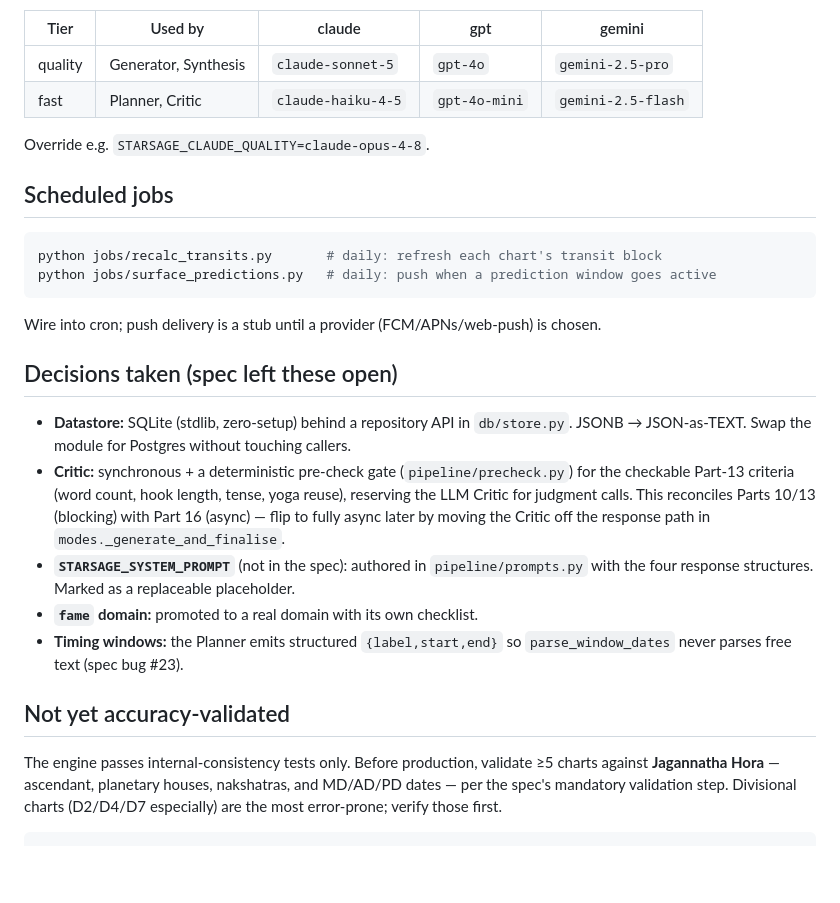
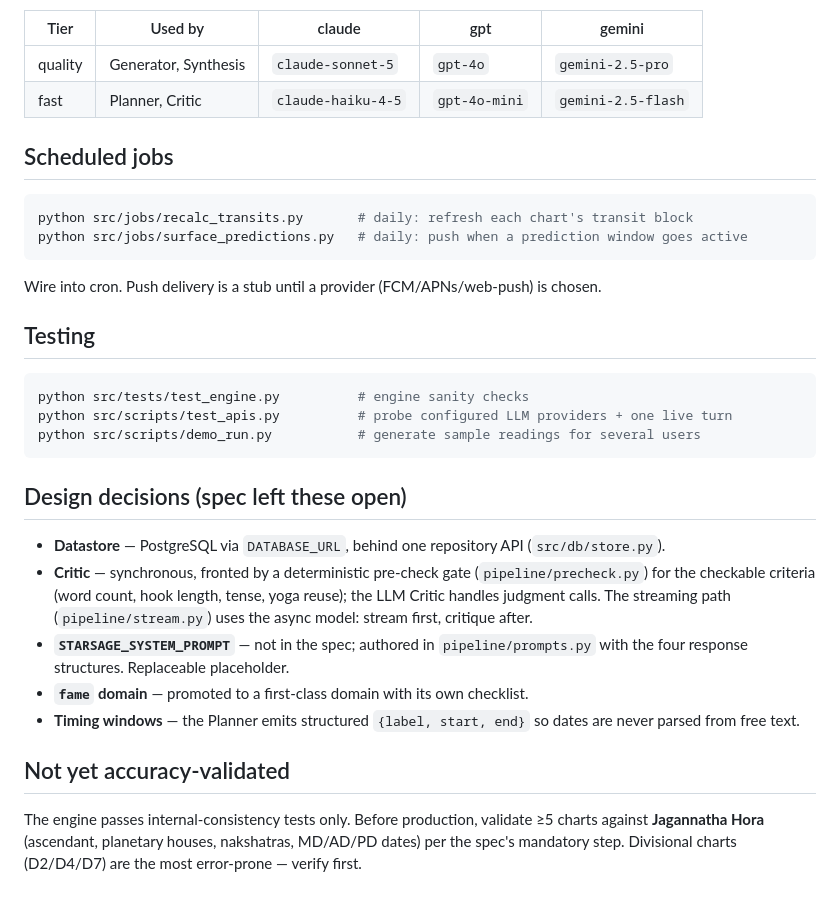
Before and after one commit to anandspaces/astro-demo, a Markdown page: README.md, the part around one of its changes. GitHub-like rendering; blank space fills up the shorter version.

````diff
--- a/README.md
+++ b/README.md
@@ -67,36 +97,38 @@ Model tiers (override any via env):
 | quality | Generator, Synthesis | `claude-sonnet-5` | `gpt-4o` | `gemini-2.5-pro` |
 | fast | Planner, Critic | `claude-haiku-4-5` | `gpt-4o-mini` | `gemini-2.5-flash` |
 
-Override e.g. `STARSAGE_CLAUDE_QUALITY=claude-opus-4-8`.
-
 ## Scheduled jobs
 
 ```bash
-python jobs/recalc_transits.py       # daily: refresh each chart's transit block
-python jobs/surface_predictions.py   # daily: push when a prediction window goes active
+python src/jobs/recalc_transits.py       # daily: refresh each chart's transit block
+python src/jobs/surface_predictions.py   # daily: push when a prediction window goes active
 ```
 
-Wire into cron; push delivery is a stub until a provider (FCM/APNs/web-push) is chosen.
+Wire into cron. Push delivery is a stub until a provider (FCM/APNs/web-push) is chosen.
 
-## Decisions taken (spec left these open)
+## Testing
 
-- **Datastore:** SQLite (stdlib, zero-setup) behind a repository API in `db/store.py`.
-  JSONB → JSON-as-TEXT. Swap the module for Postgres without touching callers.
-- **Critic:** synchronous + a deterministic pre-check gate (`pipeline/precheck.py`)
-  for the checkable Part-13 criteria (word count, hook length, tense, yoga reuse),
-  reserving the LLM Critic for judgment calls. This reconciles Parts 10/13 (blocking)
-  with Part 16 (async) — flip to fully async later by moving the Critic off the
-  response path in `modes._generate_and_finalise`.
-- **`STARSAGE_SYSTEM_PROMPT`** (not in the spec): authored in `pipeline/prompts.py`
-  with the four response structures. Marked as a replaceable placeholder.
-- **`fame` domain:** promoted to a real domain with its own checklist.
-- **Timing windows:** the Planner emits structured `{label,start,end}` so
-  `parse_window_dates` never parses free text (spec bug #23).
+```bash
+python src/tests/test_engine.py          # engine sanity checks
+python src/scripts/test_apis.py          # probe configured LLM providers + one live turn
+python src/scripts/demo_run.py           # generate sample readings for several users
+```
+
+## Design decisions (spec left these open)
+
+- **Datastore** — PostgreSQL via `DATABASE_URL`, behind one repository API (`src/db/store.py`).
+- **Critic** — synchronous, fronted by a deterministic pre-check gate
+  (`pipeline/precheck.py`) for the checkable criteria (word count, hook length, tense, yoga
+  reuse); the LLM Critic handles judgment calls. The streaming path (`pipeline/stream.py`)
+  uses the async model: stream first, critique after.
+- **`STARSAGE_SYSTEM_PROMPT`** — not in the spec; authored in `pipeline/prompts.py` with the
+  four response structures. Replaceable placeholder.
+- **`fame` domain** — promoted to a first-class domain with its own checklist.
+- **Timing windows** — the Planner emits structured `{label, start, end}` so dates are never
+  parsed from free text.
 
 ## Not yet accuracy-validated
 
-The engine passes internal-consistency tests only. Before production, validate ≥5
-charts against **Jagannatha Hora** — ascendant, planetary houses, nakshatras, and
-MD/AD/PD dates — per the spec's mandatory validation step. Divisional charts
-(D2/D4/D7 especially) are the most error-prone; verify those first.
-```
+The engine passes internal-consistency tests only. Before production, validate ≥5 charts
+against **Jagannatha Hora** (ascendant, planetary houses, nakshatras, MD/AD/PD dates) per the
+spec's mandatory step. Divisional charts (D2/D4/D7) are the most error-prone — verify first.
````
Also changed, not shown: other parts of README.md (+62 -32 lines).
